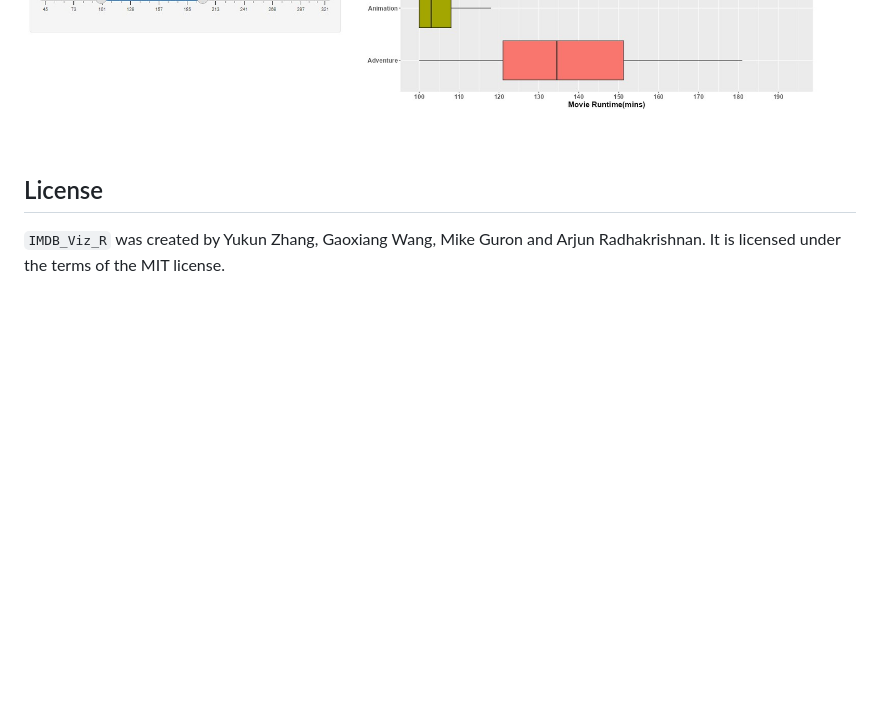
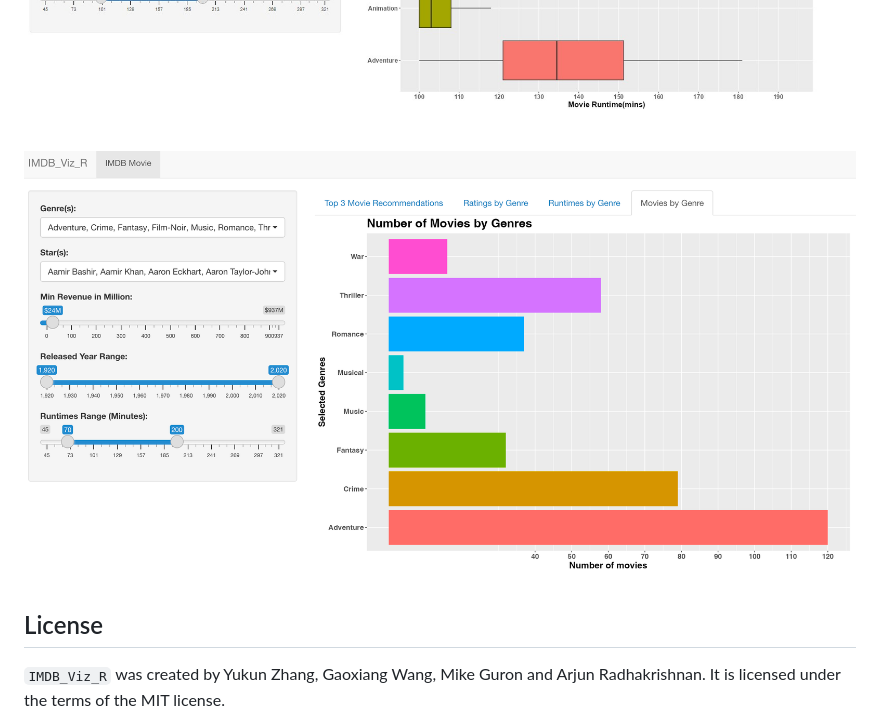
Before and after one commit to UBC-MDS/532_G11, a Markdown page: README.md, the part around the change. Rendered like a GitHub page; pictures changed too: images/Movie_counts.png (added); blank space fills up the shorter version.

Commit message:
update readme image

```diff
--- a/README.md
+++ b/README.md
@@ -57,6 +57,8 @@ This dashboard is aimed at providing users with an easy-to-use and efficient way
 
 <img src="images/Runtime_Plot.JPG"/>
 
+<img src="images/Movie_counts.png"/>
+
 ## License
 
 `IMDB_Viz_R` was created by Yukun Zhang, Gaoxiang Wang, Mike Guron and Arjun Radhakrishnan. It is licensed under the terms of the MIT license.
```
